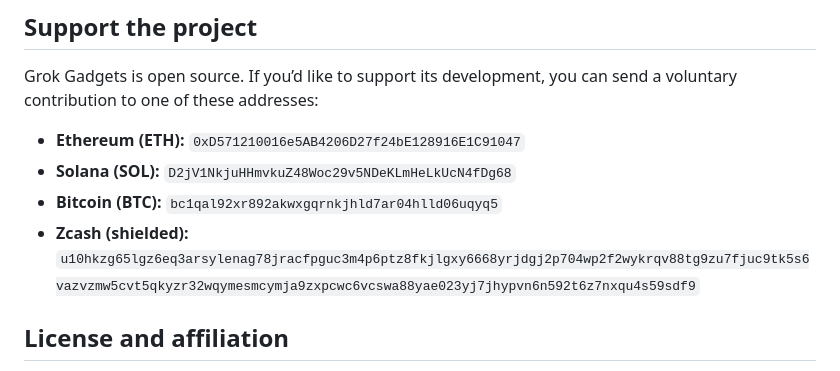
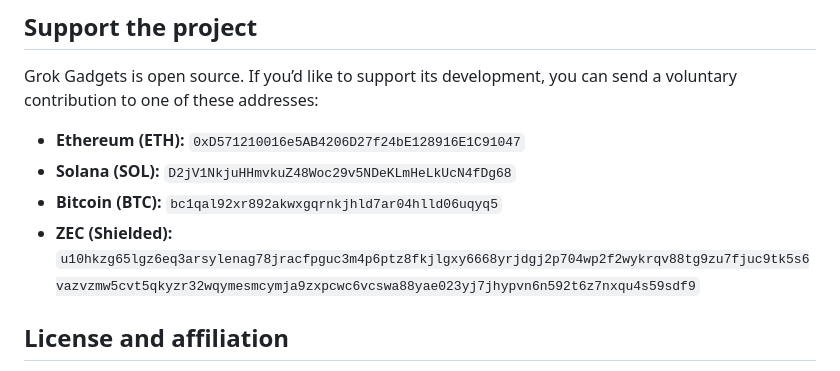
Before and after one commit to adidshaft/grok-gadgets, a Markdown page: README.md, the part around the change. Rendered like a GitHub page.

Commit message:
docs(HUB-DONATE-001): match shielded network label

```diff
--- a/README.md
+++ b/README.md
@@ -83,7 +83,7 @@ voluntary contribution to one of these addresses:
 - **Ethereum (ETH):** `0xD571210016e5AB4206D27f24bE128916E1C91047`
 - **Solana (SOL):** `D2jV1NkjuHHmvkuZ48Woc29v5NDeKLmHeLkUcN4fDg68`
 - **Bitcoin (BTC):** `bc1qal92xr892akwxgqrnkjhld7ar04hlld06uqyq5`
-- **Zcash (shielded):** `u10hkzg65lgz6eq3arsylenag78jracfpguc3m4p6ptz8fkjlgxy6668yrjdgj2p704wp2f2wykrqv88tg9zu7fjuc9tk5s6vazvzmw5cvt5qkyzr32wqymesmcymja9zxpcwc6vcswa88yae023yj7jhypvn6n592t6z7nxqu4s59sdf9`
+- **ZEC (Shielded):** `u10hkzg65lgz6eq3arsylenag78jracfpguc3m4p6ptz8fkjlgxy6668yrjdgj2p704wp2f2wykrqv88tg9zu7fjuc9tk5s6vazvzmw5cvt5qkyzr32wqymesmcymja9zxpcwc6vcswa88yae023yj7jhypvn6n592t6z7nxqu4s59sdf9`
 
 ## License and affiliation
 
```
